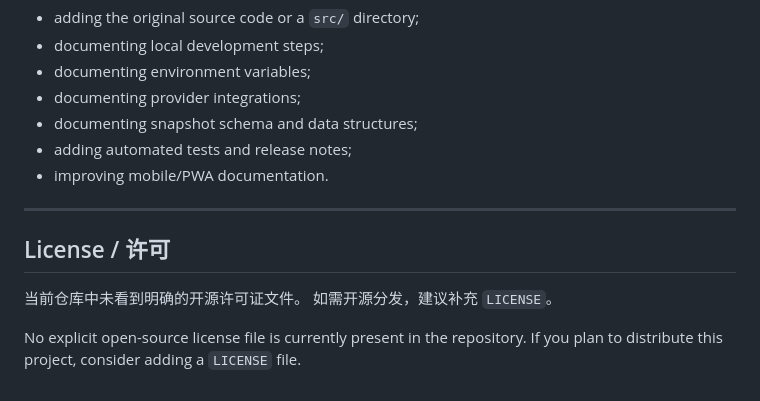
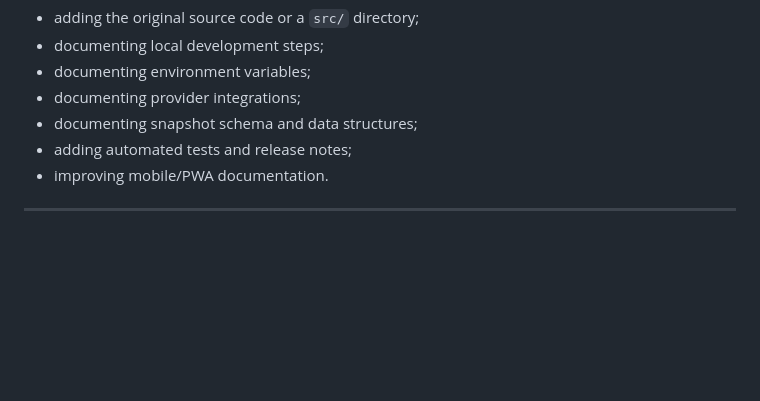
Before and after one commit to Nerowan08/Qiqianqian, a Markdown page: README.md, the part around the change. Rendered like a GitHub page; blank space fills up the shorter version.

```diff
--- a/README.md
+++ b/README.md
@@ -460,11 +460,3 @@ Good future improvements could include:
 - improving mobile/PWA documentation.
 
 ---
-
-## License / 许可
-
-当前仓库中未看到明确的开源许可证文件。
-如需开源分发，建议补充 `LICENSE`。
-
-No explicit open-source license file is currently present in the repository.
-If you plan to distribute this project, consider adding a `LICENSE` file.
```
